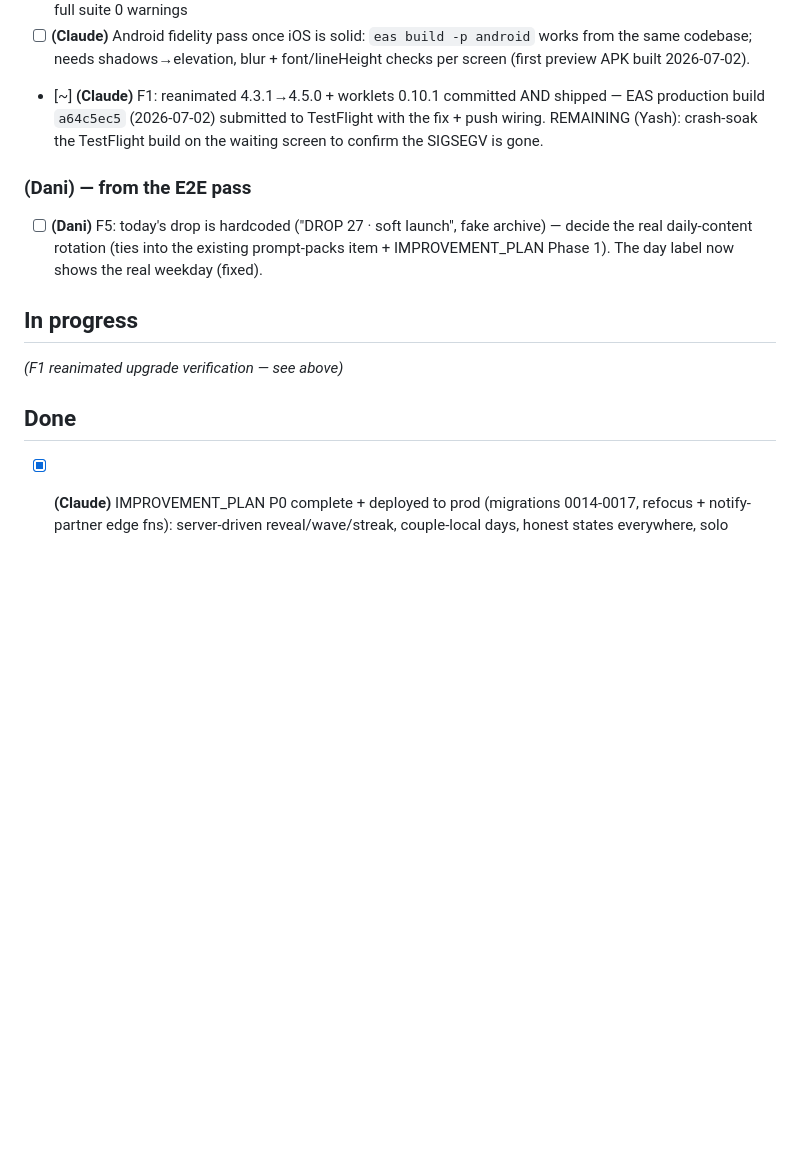
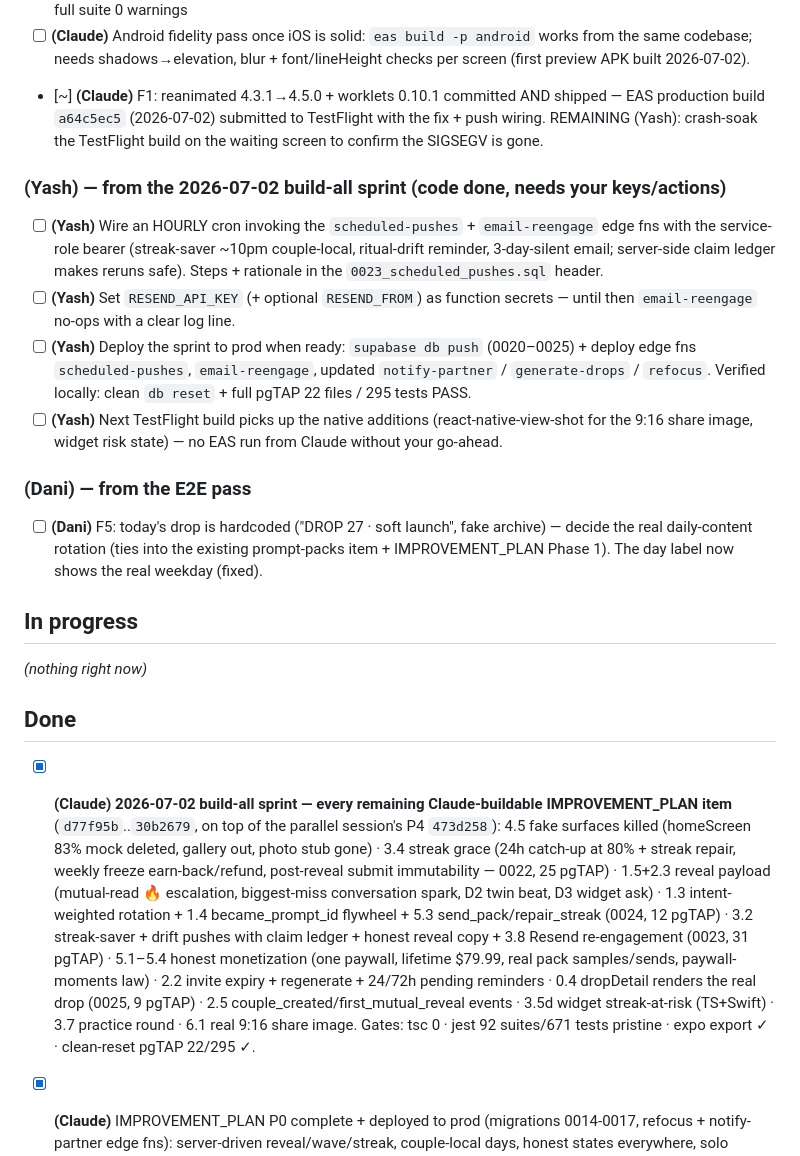
Before and after one commit to yash-gadodia/parallax, a Markdown page: docs/BACKLOG.md, the part around the change. Drawn GitHub-style; blank space fills up the shorter version.

Commit message:
docs(backlog): record the build-all sprint + the Yash-side cron/keys/deploy actions
Co-Authored-By: Claude Fable 5 <noreply@anthropic.com>

```diff
--- a/docs/BACKLOG.md
+++ b/docs/BACKLOG.md
@@ -60,14 +60,21 @@ _From the 2026-07-02 E2E pass — details in `docs/E2E_FINDINGS_2026-07-02.md`._
 - [ ] **(Claude)** Android fidelity pass once iOS is solid: `eas build -p android` works from the same codebase; needs shadows→elevation, blur + font/lineHeight checks per screen (first preview APK built 2026-07-02).
 - [~] **(Claude)** F1: reanimated 4.3.1→4.5.0 + worklets 0.10.1 committed AND shipped — EAS production build `a64c5ec5` (2026-07-02) submitted to TestFlight with the fix + push wiring. REMAINING (Yash): crash-soak the TestFlight build on the waiting screen to confirm the SIGSEGV is gone.
 
+### (Yash) — from the 2026-07-02 build-all sprint (code done, needs your keys/actions)
+- [ ] **(Yash)** Wire an HOURLY cron invoking the `scheduled-pushes` + `email-reengage` edge fns with the service-role bearer (streak-saver ~10pm couple-local, ritual-drift reminder, 3-day-silent email; server-side claim ledger makes reruns safe). Steps + rationale in the `0023_scheduled_pushes.sql` header.
+- [ ] **(Yash)** Set `RESEND_API_KEY` (+ optional `RESEND_FROM`) as function secrets — until then `email-reengage` no-ops with a clear log line.
+- [ ] **(Yash)** Deploy the sprint to prod when ready: `supabase db push` (0020–0025) + deploy edge fns `scheduled-pushes`, `email-reengage`, updated `notify-partner` / `generate-drops` / `refocus`. Verified locally: clean `db reset` + full pgTAP 22 files / 295 tests PASS.
+- [ ] **(Yash)** Next TestFlight build picks up the native additions (react-native-view-shot for the 9:16 share image, widget risk state) — no EAS run from Claude without your go-ahead.
+
 ### (Dani) — from the E2E pass
 - [ ] **(Dani)** F5: today's drop is hardcoded ("DROP 27 · soft launch", fake archive) — decide the real daily-content rotation (ties into the existing prompt-packs item + IMPROVEMENT_PLAN Phase 1). The day label now shows the real weekday (fixed).
 
 ## In progress
 
-_(F1 reanimated upgrade verification — see above)_
+_(nothing right now)_
 
 ## Done
+- [x] **(Claude)** **2026-07-02 build-all sprint — every remaining Claude-buildable IMPROVEMENT_PLAN item** (`d77f95b`..`30b2679`, on top of the parallel session's P4 `473d258`): 4.5 fake surfaces killed (homeScreen 83% mock deleted, gallery out, photo stub gone) · 3.4 streak grace (24h catch-up at 80% + streak repair, weekly freeze earn-back/refund, post-reveal submit immutability — 0022, 25 pgTAP) · 1.5+2.3 reveal payload (mutual-read 🔥 escalation, biggest-miss conversation spark, D2 twin beat, D3 widget ask) · 1.3 intent-weighted rotation + 1.4 became_prompt_id flywheel + 5.3 send_pack/repair_streak (0024, 12 pgTAP) · 3.2 streak-saver + drift pushes with claim ledger + honest reveal copy + 3.8 Resend re-engagement (0023, 31 pgTAP) · 5.1–5.4 honest monetization (one paywall, lifetime $79.99, real pack samples/sends, paywall-moments law) · 2.2 invite expiry + regenerate + 24/72h pending reminders · 0.4 dropDetail renders the real drop (0025, 9 pgTAP) · 2.5 couple_created/first_mutual_reveal events · 3.5d widget streak-at-risk (TS+Swift) · 3.7 practice round · 6.1 real 9:16 share image. Gates: tsc 0 · jest 92 suites/671 tests pristine · expo export ✓ · clean-reset pgTAP 22/295 ✓.
 - [x] **(Claude)** IMPROVEMENT_PLAN P0 complete + deployed to prod (migrations 0014-0017, refocus + notify-partner edge fns): server-driven reveal/wave/streak, couple-local days, honest states everywhere, solo Refocus, auth dead-ends, fabricated signals removed (`d96c5df`..`e573cdb`)
 - [x] **(Claude)** 90-drop/270-prompt rotating content catalog live on prod (0015) — spice-aware, no repeats (`8d31f07`)
 - [x] **(Claude)** nudge push + 1/day rate limit (0016), notify-partner actor fix, real streak surface + milestone events (0017), honest share card + real Wrapped (`e573cdb`)
```
